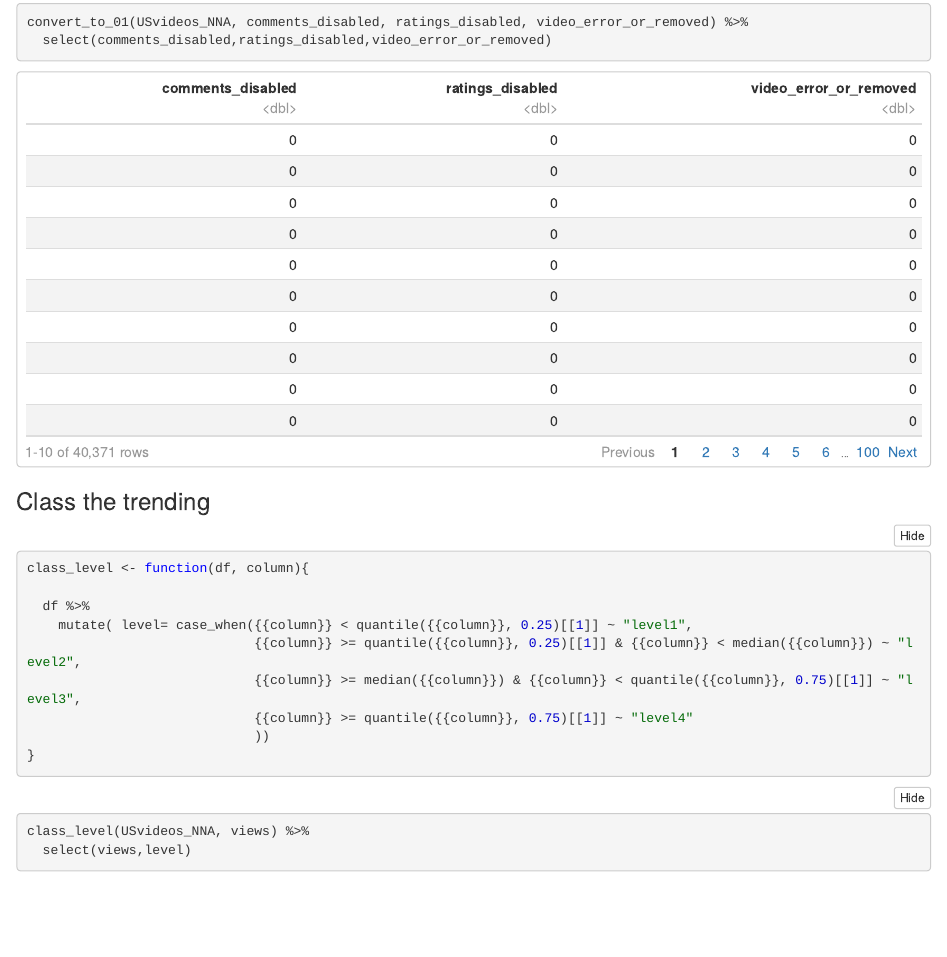
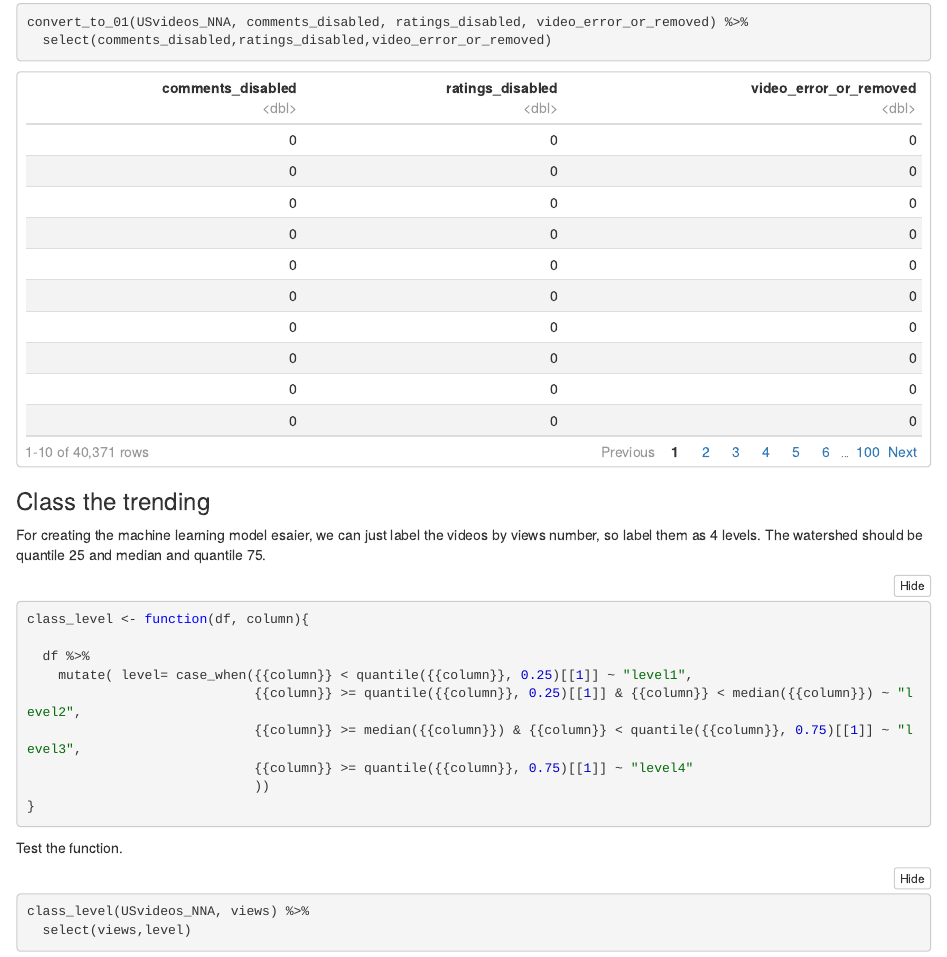
Before and after one commit to waittim/Youtube-trending-videos-analysis, an R Markdown document (30-feature-engineering.Rmd): the page in a window 1100 px wide, from 10000 px down. The pictures show the output file 30-feature-engineering.nb.html that the author committed with the source, opened offline.

Commit message:
intro for level

````diff
--- a/30-feature-engineering.Rmd
+++ b/30-feature-engineering.Rmd
@@ -203,7 +203,9 @@ convert_to_01(USvideos_NNA, comments_disabled, ratings_disabled, video_error_or_
 ```
 
 ### Class the trending
-```{r}
+
+For creating the machine learning model esaier, we can just label the videos by views number, so label them as 4 levels. The watershed should be quantile 25 and median and quantile 75.
+```{r Class the trending}
 class_level <- function(df, column){
 
   df %>%
@@ -215,7 +217,8 @@ class_level <- function(df, column){
 }
 ```
 
-```{r}
+Test the function.
+```{r Class the trending test}
 class_level(USvideos_NNA, views) %>%
   select(views,level)
 ```
````
Also changed, not shown: 30-feature-engineering.nb.html.
